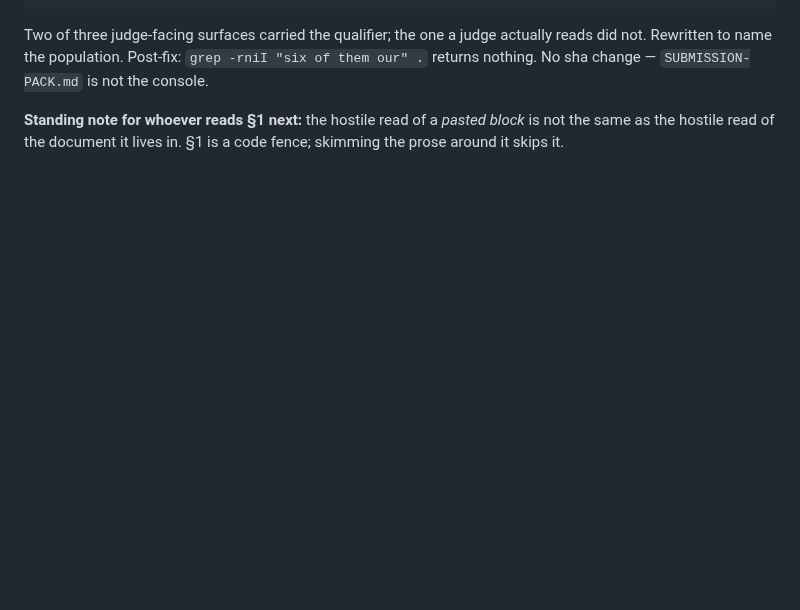
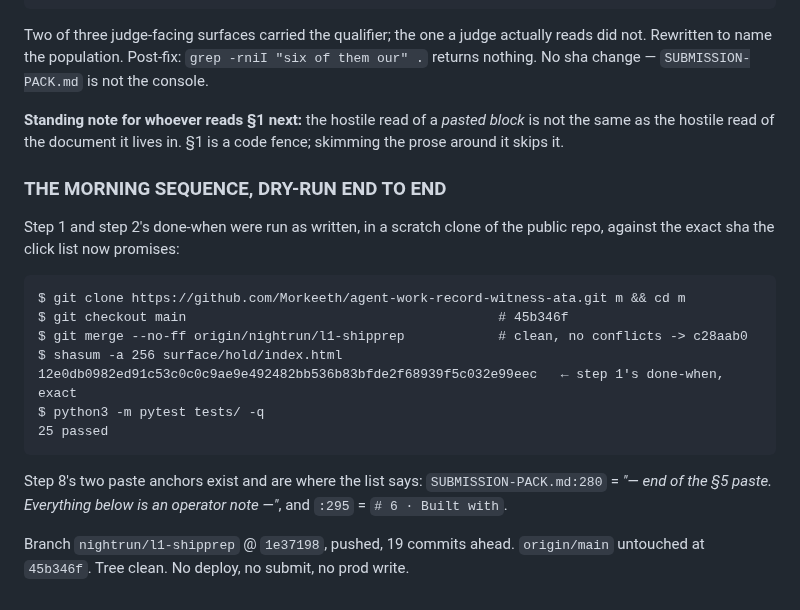
Before and after one commit to Morkeeth/agent-work-record-witness-ata, a Markdown page: NIGHTRUN-2026-08-31.md, the part around the change. GitHub-like rendering; blank space fills up the shorter version.

Commit message:
night log: the morning merge dry-run lands on the promised sha
Co-Authored-By: Claude Opus 4.8 <noreply@anthropic.com>
Claude-Session: https://claude.ai/code/session_01Lzbh4XPYTAgCKg1dciFS3Q

````diff
--- a/NIGHTRUN-2026-08-31.md
+++ b/NIGHTRUN-2026-08-31.md
@@ -1236,3 +1236,24 @@ No sha change — `SUBMISSION-PACK.md` is not the console.
 **Standing note for whoever reads §1 next:** the hostile read of a *pasted block* is not the same
 as the hostile read of the document it lives in. §1 is a code fence; skimming the prose around it
 skips it.
+
+### THE MORNING SEQUENCE, DRY-RUN END TO END
+
+Step 1 and step 2's done-when were run as written, in a scratch clone of the public repo, against
+the exact sha the click list now promises:
+
+```
+$ git clone https://github.com/Morkeeth/agent-work-record-witness-ata.git m && cd m
+$ git checkout main                                        # 45b346f
+$ git merge --no-ff origin/nightrun/l1-shipprep            # clean, no conflicts -> c28aab0
+$ shasum -a 256 surface/hold/index.html
+12e0db0982ed91c53c0c0c9ae9e492482bb536b83bfde2f68939f5c032e99eec   ← step 1's done-when, exact
+$ python3 -m pytest tests/ -q
+25 passed
+```
+
+Step 8's two paste anchors exist and are where the list says: `SUBMISSION-PACK.md:280`
+= *"— end of the §5 paste. Everything below is an operator note —"*, and `:295` = `# 6 · Built with`.
+
+Branch `nightrun/l1-shipprep` @ `1e37198`, pushed, 19 commits ahead. `origin/main` untouched at
+`45b346f`. Tree clean. No deploy, no submit, no prod write.
````
